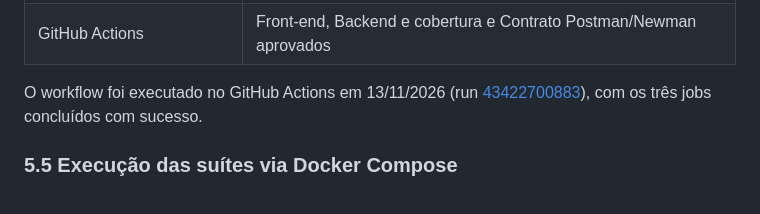
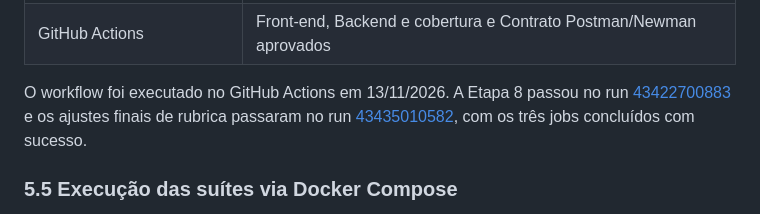
Before and after one commit to ArthurKayan/CafeNaMao, a Markdown page: docs/relatorio-testes.md, the part around the change. Rendered like a GitHub page.

Commit message:
docs: registra validação final da rubrica

```diff
--- a/docs/relatorio-testes.md
+++ b/docs/relatorio-testes.md
@@ -253,8 +253,10 @@ Bash fora do runner:
 | Log temporário | Removido |
 | GitHub Actions | Front-end, Backend e cobertura e Contrato Postman/Newman aprovados |
 
-O workflow foi executado no GitHub Actions em 13/11/2026 (run
-[43422700883](https://github.com/ArthurKayan/CafeNaMao/actions/runs/43422700883)),
+O workflow foi executado no GitHub Actions em 13/11/2026. A Etapa 8 passou no run
+[43422700883](https://github.com/ArthurKayan/CafeNaMao/actions/runs/43422700883) e
+os ajustes finais de rubrica passaram no run
+[43435010582](https://github.com/ArthurKayan/CafeNaMao/actions/runs/43435010582),
 com os três jobs concluídos com sucesso.
 
 ### 5.5 Execução das suítes via Docker Compose
```
Also changed, not shown: progresso.md (+12 -11 lines).
